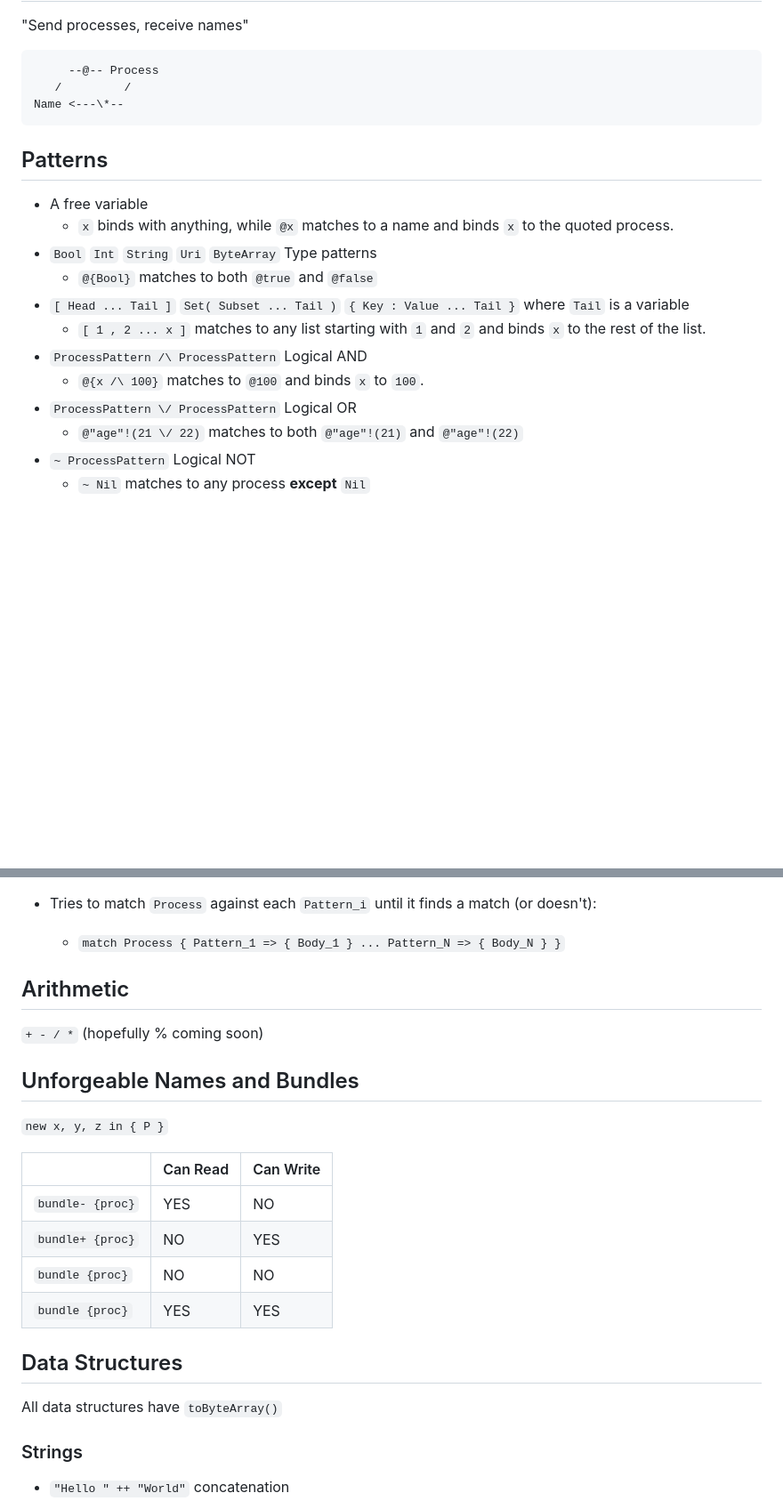
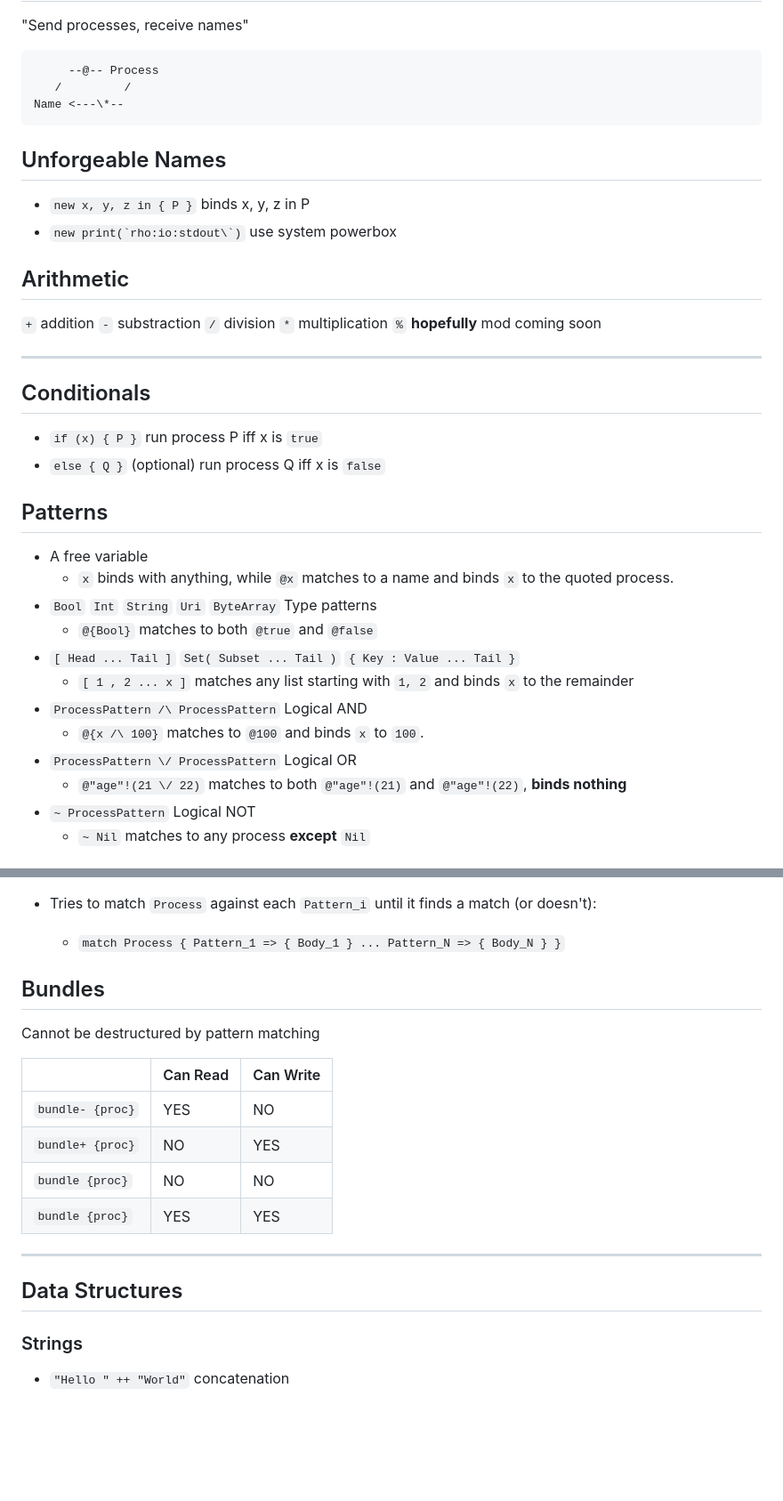
Before and after one commit to JoshOrndorff/LearnRholangByExample, a Markdown page: cheatSheet/README.md, 2 parts joined by grey strips. Shown: that part at 89% size. Drawn GitHub-style; blank space fills up the shorter version.

````diff
--- a/cheatSheet/README.md
+++ b/cheatSheet/README.md
@@ -21,19 +28,35 @@ Attention **Graphical Designers** I need you to make this cheat sheet look like
 Name <---\*--
 ```
 
+## Unforgeable Names
+* `new x, y, z in { P }` binds x, y, z in P
+* ```new print(`rho:io:stdout\`)``` use system powerbox
+
+## Arithmetic
+`+` addition
+`-` substraction
+`/` division
+`*` multiplication
+`%` **hopefully** mod coming soon
+
+----------------------------------------------------------------------
+
+## Conditionals
+* `if (x) { P }` run process P iff x is `true`
+* `else { Q }`   (optional) run process Q iff x is `false`
+
 ## Patterns
 
 * A free variable
     * `x` binds with anything, while `@x` matches to a name and binds `x` to the quoted process.
 * `Bool` `Int` `String` `Uri` `ByteArray` Type patterns
     * `@{Bool}` matches to both `@true` and `@false`
-* `[ Head ... Tail ]` `Set( Subset ... Tail )` `{ Key : Value ... Tail }` where `Tail` is a variable
-    * `[ 1 , 2 ... x ]` matches to any list starting with `1` and `2` and binds `x` to the rest of
-    the list.
+* `[ Head ... Tail ]` `Set( Subset ... Tail )` `{ Key : Value ... Tail }`
+    * `[ 1 , 2 ... x ]` matches any list starting with `1, 2` and binds `x` to the remainder
 * `ProcessPattern /\ ProcessPattern` Logical AND
     * `@{x /\ 100}` matches to `@100` and binds `x` to `100`.
 * `ProcessPattern \/ ProcessPattern` Logical OR
-    * `@"age"!(21 \/ 22)` matches to both `@"age"!(21)` and `@"age"!(22)`
+    * `@"age"!(21 \/ 22)` matches to both `@"age"!(21)` and `@"age"!(22)`, **binds nothing**
 * `~ ProcessPattern` Logical NOT
     * `~ Nil` matches to any process __except__ `Nil`
 
@@ -63,11 +86,9 @@ Name <---\*--
         Pattern_N => { Body_N }
       }`
 
-## Arithmetic
-`+ - / *` (hopefully % coming soon)
 
-## Unforgeable Names and Bundles
-`new x, y, z in { P }`
+##  Bundles
+Cannot be destructured by pattern matching
 
 |        | Can Read | Can Write |
 | ------ | -------- | --------- |
@@ -76,8 +97,10 @@ Name <---\*--
 | `bundle {proc}`   | NO  |  NO |
 | `bundle {proc}`   | YES | YES |
 
+
+----------------------------------------------------------------------
+
 ## Data Structures
-All data structures have `toByteArray()`
 
 ### Strings
 * `"Hello " ++ "World"` concatenation
````
Also changed, not shown: other parts of cheatSheet/README.md (+14 -4 lines), cheatSheet/whiteboard2.jpg (added).
